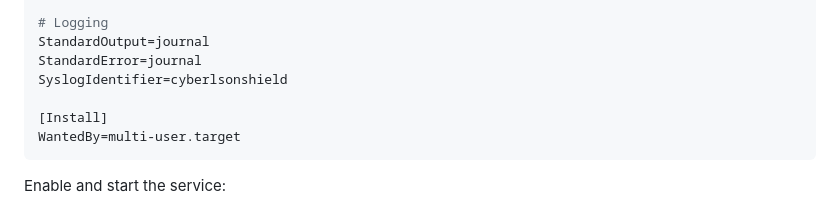
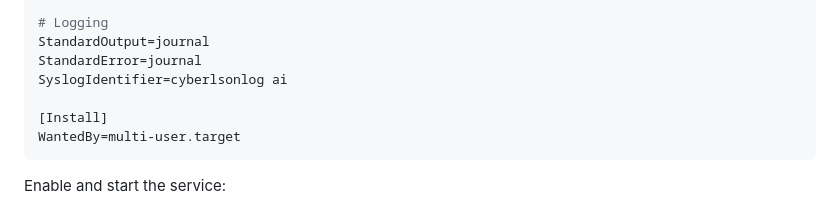
Before and after one commit to cYBerLson/CyberlsonLog-AI, a Markdown page: DEPLOYMENT.md, the part around the change. Rendered like a GitHub page.

Commit message:
Update SyslogIdentifier in DEPLOYMENT.md

```diff
--- a/DEPLOYMENT.md
+++ b/DEPLOYMENT.md
@@ -321,7 +321,7 @@ NoNewPrivileges=true
 # Logging
 StandardOutput=journal
 StandardError=journal
-SyslogIdentifier=cyberlsonshield
+SyslogIdentifier=cyberlsonlog ai
 
 [Install]
 WantedBy=multi-user.target
```
